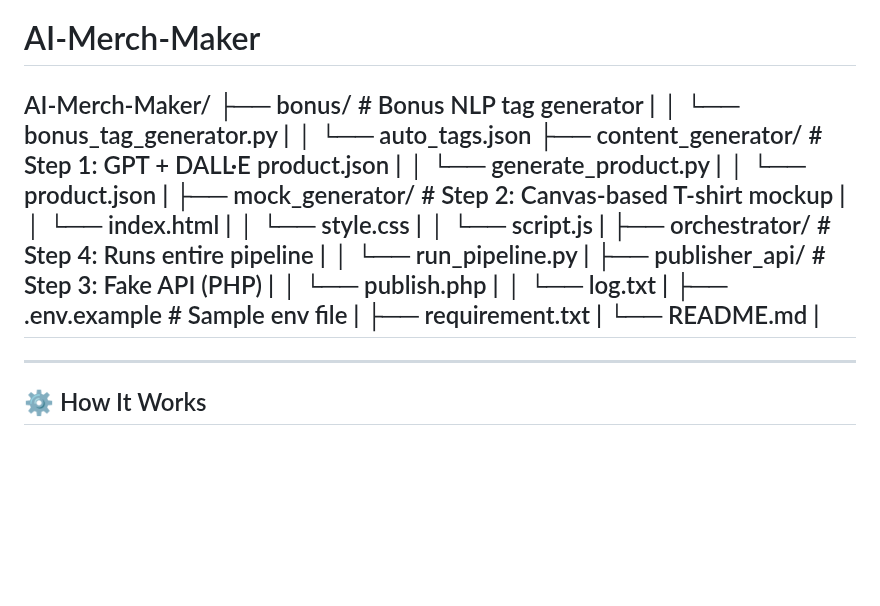
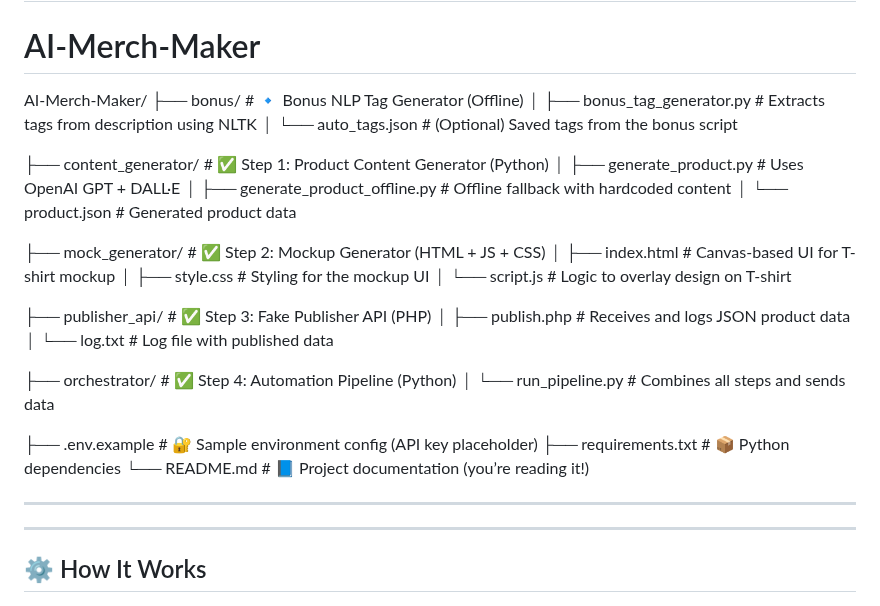
Before and after one commit to zahid-web-coder/AI-Merch-Maker, a Markdown page: README.md, the part around the change. Rendered like a GitHub page; blank space fills up the shorter version.

```diff
--- a/README.md
+++ b/README.md
@@ -33,24 +33,31 @@ This project was developed as part of the Smart Ecom Tech Internship Assignment.
 # AI-Merch-Maker
 
 AI-Merch-Maker/
-├── bonus/ # Bonus NLP tag generator   |
-│ └── bonus_tag_generator.py   |
-│ └── auto_tags.json
-├── content_generator/ # Step 1: GPT + DALL·E product.json   |
-│ └── generate_product.py   |
-│ └── product.json   |
-├── mock_generator/ # Step 2: Canvas-based T-shirt mockup   |
-│ └── index.html   |
-│ └── style.css   |
-│ └── script.js   |
-├── orchestrator/ # Step 4: Runs entire pipeline   |
-│ └── run_pipeline.py   |
-├── publisher_api/ # Step 3: Fake API (PHP)   |
-│ └── publish.php   |
-│ └── log.txt   |
-├── .env.example # Sample env file   |
-├── requirement.txt   |
-└── README.md    |
+├── bonus/                         # 🔹 Bonus NLP Tag Generator (Offline)
+│   ├── bonus_tag_generator.py    # Extracts tags from description using NLTK
+│   └── auto_tags.json            # (Optional) Saved tags from the bonus script
+
+├── content_generator/            # ✅ Step 1: Product Content Generator (Python)
+│   ├── generate_product.py       # Uses OpenAI GPT + DALL·E
+│   ├── generate_product_offline.py # Offline fallback with hardcoded content
+│   └── product.json              # Generated product data
+
+├── mock_generator/               # ✅ Step 2: Mockup Generator (HTML + JS + CSS)
+│   ├── index.html                # Canvas-based UI for T-shirt mockup
+│   ├── style.css                 # Styling for the mockup UI
+│   └── script.js                 # Logic to overlay design on T-shirt
+
+├── publisher_api/                # ✅ Step 3: Fake Publisher API (PHP)
+│   ├── publish.php               # Receives and logs JSON product data
+│   └── log.txt                   # Log file with published data
+
+├── orchestrator/                 # ✅ Step 4: Automation Pipeline (Python)
+│   └── run_pipeline.py           # Combines all steps and sends data
+
+├── .env.example                  # 🔐 Sample environment config (API key placeholder)
+├── requirements.txt              # 📦 Python dependencies
+└── README.md                     # 📘 Project documentation (you’re reading it!)
+
 ---
 ---
 
```
